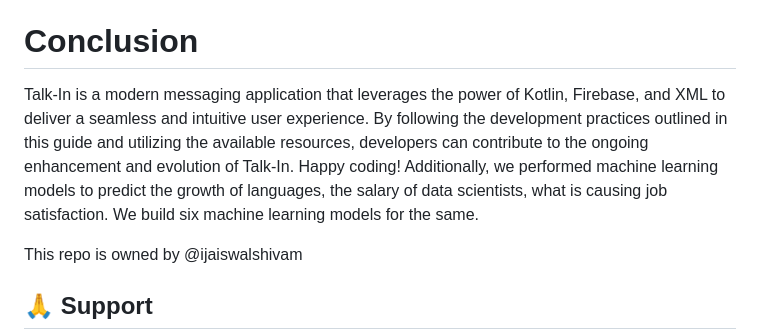
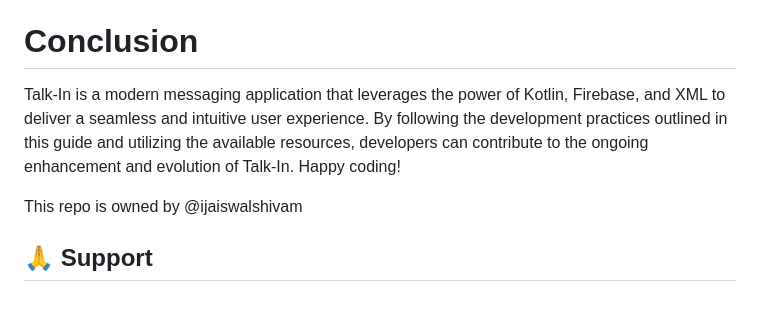
Before and after one commit to Ijaiswalshivam/Talk-In, a Markdown page: learn.md, the part around the change printed below. Drawn GitHub-style; blank space fills up the shorter version.

```diff
--- a/learn.md
+++ b/learn.md
@@ -58,8 +58,9 @@ To set up the development environment for Talk-In, follow these steps:
 
 # <a name="7 Conclusion">Conclusion</a>
 
-Talk-In is a modern messaging application that leverages the power of Kotlin, Firebase, and XML to deliver a seamless and intuitive user experience. By following the development practices outlined in this guide and utilizing the available resources, developers can contribute to the ongoing enhancement and evolution of Talk-In. Happy coding!
-Additionally, we performed machine learning models to predict the growth of languages, the salary of data scientists, what is causing job satisfaction.  We build six machine learning models for the same.
+Talk-In is a modern messaging application that leverages the power of Kotlin, Firebase, and XML to deliver a seamless and intuitive user experience. By following the development practices outlined in this guide and utilizing the available resources, developers can contribute to the ongoing enhancement and evolution of Talk-In.
+Happy coding!
+
 
 This repo is owned by @ijaiswalshivam
 
```
Also changed, not shown: other parts of learn.md (+1 -1 lines).
